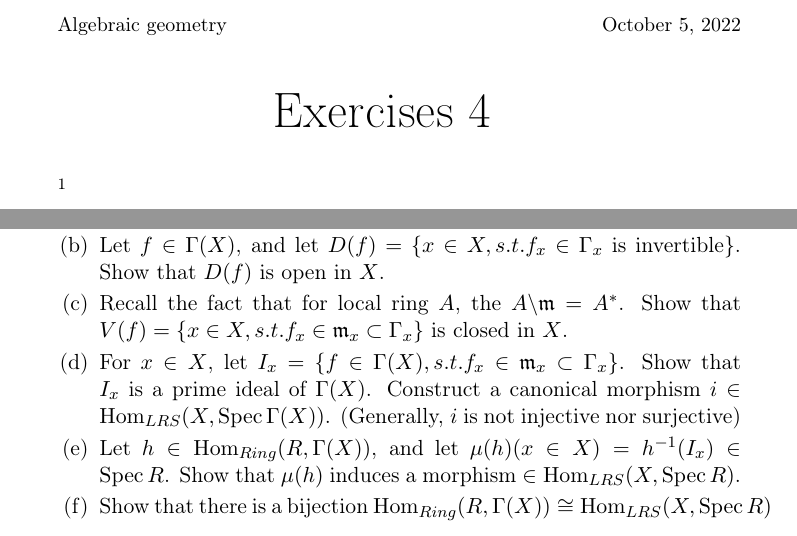
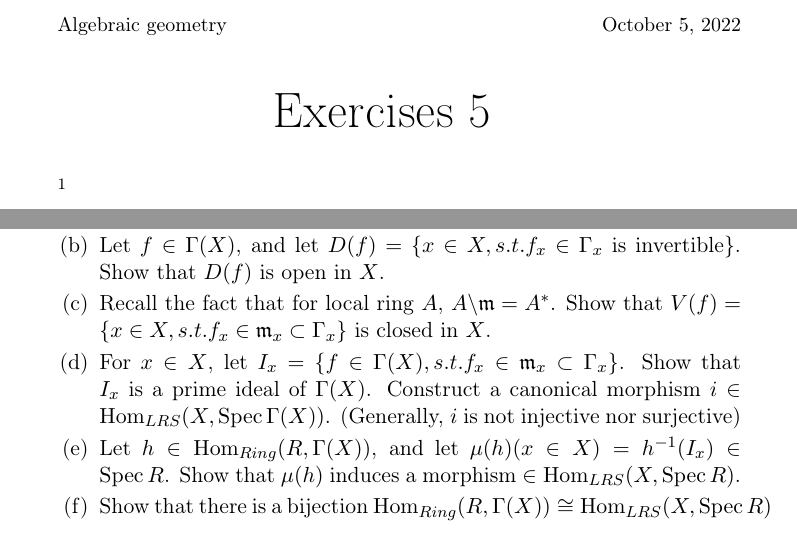
Before and after one commit to iamcxds/AG-exercise, a LaTeX document (AG_ex5.TEX): two parts of the page, joined at a grey line, cut so that both start at the same text. Compiled offline with pdfLaTeX.

Commit message:
minor fix

```diff
--- a/AG_ex5.TEX
+++ b/AG_ex5.TEX
@@ -30,7 +30,7 @@
 
 {\small Algebraic geometry \hfill October 5, 2022 \\}
 \begin{center}
-\Huge Exercises 4
+\Huge Exercises 5
 \end{center}
 
 \vskip0.6cm
@@ -50,7 +50,7 @@
 \begin{enumerate}
     \item Show that there is a canonical map \\ $\Hom_{LRS}(X,\Spec R) \to \Hom_{Ring}(R,\Gamma(X)) $.
     \item Let $f\in \Gamma(X)$, and let $D(f)=\{x\in X, s.t. f_x \in \Gamma_x$ is invertible$\}$. Show that $D(f)$ is open in $X$.
-    \item Recall the fact that for local ring $A$, the $A\backslash \mathfrak{m}= A^*$. Show that $V(f)=\{x\in X, s.t. f_x \in \mathfrak{m}_x\subset \Gamma_x\}$ is closed in $X$.
+    \item Recall the fact that for local ring $A$, $A\backslash \mathfrak{m}= A^*$. Show that $V(f)=\{x\in X, s.t. f_x \in \mathfrak{m}_x\subset \Gamma_x\}$ is closed in $X$.
     \item For $x\in X$, let $I_x =\{f\in \Gamma(X), s.t. f_x \in \mathfrak{m}_x\subset \Gamma_x \}$. Show that $I_x$ is a prime ideal of $ \Gamma(X)$. Construct a canonical morphism $i\in \Hom_{LRS}(X,\Spec \Gamma(X))$. (Generally, $i$ is not injective nor surjective)
     \item Let $h\in \Hom_{Ring}(R,\Gamma(X))$, and let $\mu(h)(x\in X)=h^{-1}(I_x)\in \Spec R$. Show that $\mu(h)$ induces a morphism $\in \Hom_{LRS}(X,\Spec R)$.
     \item Show that there is a bijection $\Hom_{Ring}(R,\Gamma(X))\cong \Hom_{LRS}(X,\Spec R)$
```
Also changed, not shown: AG_ex5.pdf.
